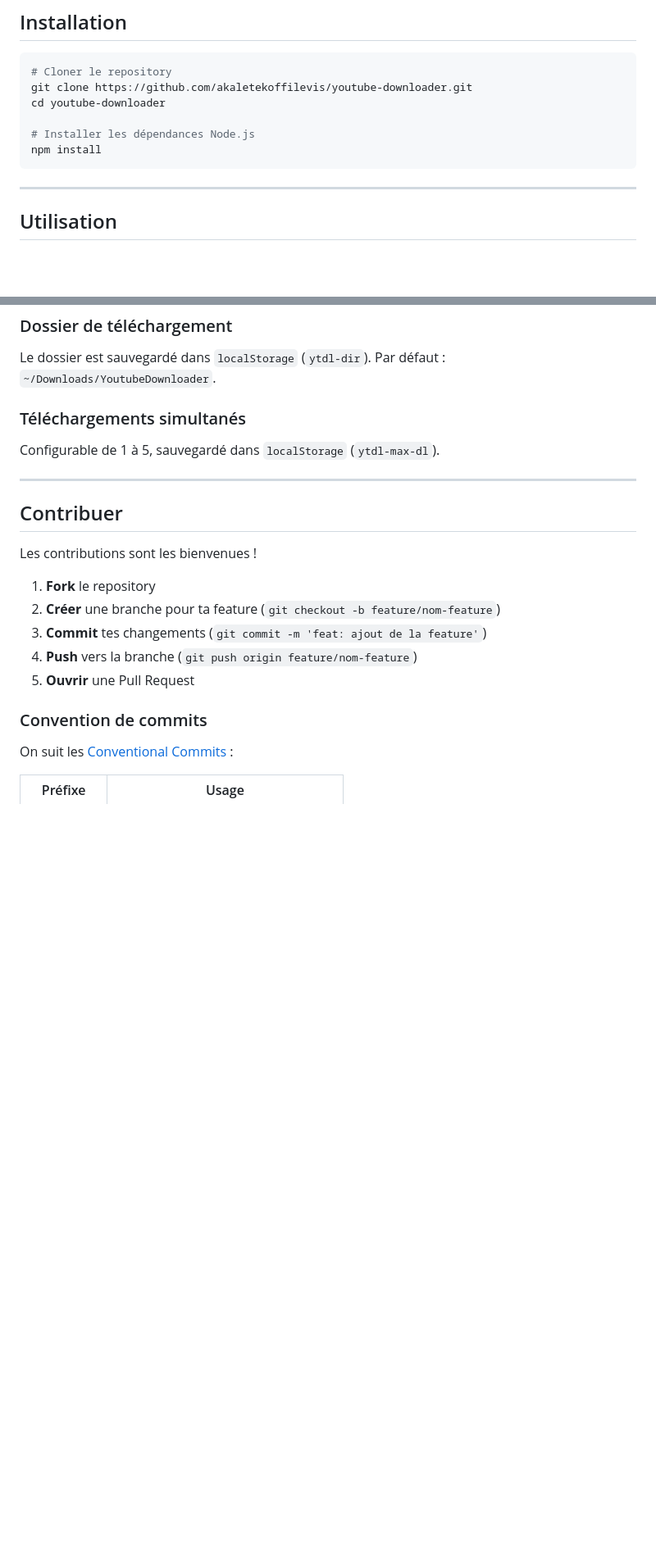
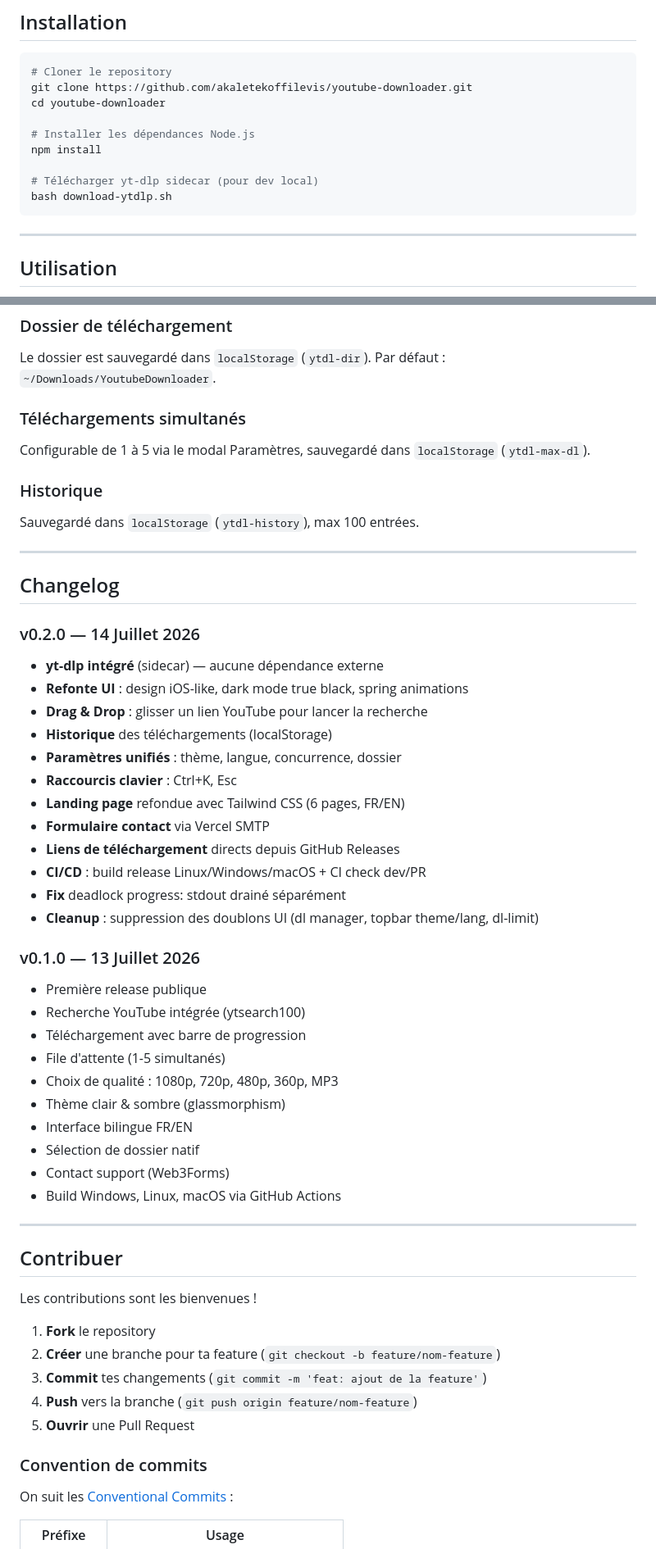
Before and after one commit to akaletekoffilevis/youtube-downloader, a Markdown page: README.md, 2 parts joined by grey strips. Shown at 82% size. Rendered like a GitHub page; blank space fills up the shorter version.

Commit message:
docs: update README.md for v0.2.0 — iOS-like UI, yt-dlp sidecar, settings, history, keyboard shortcuts

````diff
--- a/README.md
+++ b/README.md
@@ -96,6 +106,9 @@ cd youtube-downloader
 
 # Installer les dépendances Node.js
 npm install
+
+# Télécharger yt-dlp sidecar (pour dev local)
+bash download-ytdlp.sh
 ```
 
 ---
@@ -234,7 +257,40 @@ La langue est sauvegardée dans `localStorage` (`ytdl-lang`). Deux options :
 Le dossier est sauvegardé dans `localStorage` (`ytdl-dir`). Par défaut : `~/Downloads/YoutubeDownloader`.
 
 ### Téléchargements simultanés
-Configurable de 1 à 5, sauvegardé dans `localStorage` (`ytdl-max-dl`).
+Configurable de 1 à 5 via le modal Paramètres, sauvegardé dans `localStorage` (`ytdl-max-dl`).
+
+### Historique
+Sauvegardé dans `localStorage` (`ytdl-history`), max 100 entrées.
+
+---
+
+## Changelog
+
+### v0.2.0 — 14 Juillet 2026
+- **yt-dlp intégré** (sidecar) — aucune dépendance externe
+- **Refonte UI** : design iOS-like, dark mode true black, spring animations
+- **Drag & Drop** : glisser un lien YouTube pour lancer la recherche
+- **Historique** des téléchargements (localStorage)
+- **Paramètres unifiés** : thème, langue, concurrence, dossier
+- **Raccourcis clavier** : Ctrl+K, Esc
+- **Landing page** refondue avec Tailwind CSS (6 pages, FR/EN)
+- **Formulaire contact** via Vercel SMTP
+- **Liens de téléchargement** directs depuis GitHub Releases
+- **CI/CD** : build release Linux/Windows/macOS + CI check dev/PR
+- **Fix** deadlock progress: stdout drainé séparément
+- **Cleanup** : suppression des doublons UI (dl manager, topbar theme/lang, dl-limit)
+
+### v0.1.0 — 13 Juillet 2026
+- Première release publique
+- Recherche YouTube intégrée (ytsearch100)
+- Téléchargement avec barre de progression
+- File d'attente (1-5 simultanés)
+- Choix de qualité : 1080p, 720p, 480p, 360p, MP3
+- Thème clair & sombre (glassmorphism)
+- Interface bilingue FR/EN
+- Sélection de dossier natif
+- Contact support (Web3Forms)
+- Build Windows, Linux, macOS via GitHub Actions
 
 ---
 
````
Also changed, not shown: other parts of README.md (+38 -18 lines).
